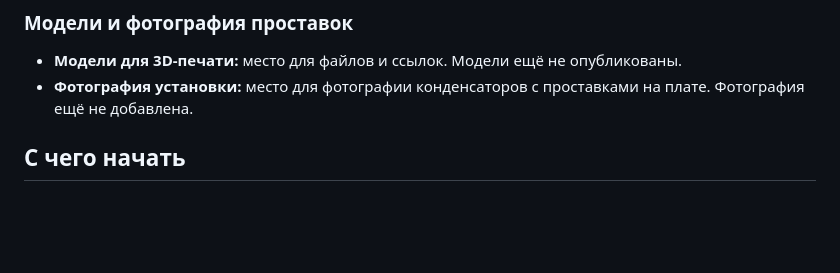
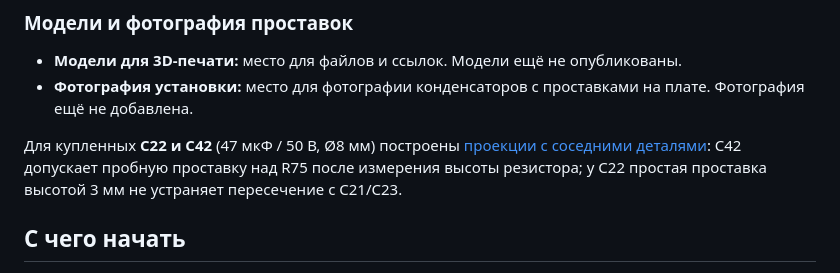
Before and after one commit to SSSound13/Cambridge_640A_PowerAmp, a Markdown page: README.md, the part around the change. Rendered like a GitHub page; blank space fills up the shorter version.

Commit message:
docs: project C22 C42 capacitor fit against v2 neighbors

```diff
--- a/README.md
+++ b/README.md
@@ -108,6 +108,11 @@ Cambridge Audio Azur 640A хочется сохранить в работе. Э
 - **Модели для 3D-печати:** место для файлов и ссылок. Модели ещё не опубликованы.
 - **Фотография установки:** место для фотографии конденсаторов с проставками на плате. Фотография ещё не добавлена.
 
+Для купленных **C22 и C42** (47 мкФ / 50 В, Ø8 мм) построены
+[проекции с соседними деталями](doc/v2/C22_C42_ADAPTER_PROJECTIONS.md):
+C42 допускает пробную проставку над R75 после измерения высоты резистора;
+у C22 простая проставка высотой 3 мм не устраняет пересечение с C21/C23.
+
 ## С чего начать
 
 - **Заводской сервисный мануал 640A V1:** [AP14676/1, PDF, 41 страница](doc/Cambridge_Azur_640A_V1_Service_Manual_AP14676-1.pdf), редакция мая 2008 года. [Источник PDF](https://audiocircuit.dk/downloads/cambridge/Cambridge-640A-int-sm.pdf). Стр. 8 — темброблок и обход; 9 — выбор входов; 12 — BOM входной платы; 18 — защита; 19–20 — каналы усилителя мощности; 23–25 — BOM основной платы. Это заводская схема V1; изменения новой платы v2 сверять с текущими исходниками KiCad.
```
Also changed, not shown: BOM.md (+2 -2 lines), doc/v2/C22_C42_ADAPTER_PROJECTIONS.md (added, +60 -0 lines), doc/v2/CAPACITOR_FOOTPRINT_PLAN.md (+6 -5 lines), doc/v2/C22_C42_projections.png (added), 2 other files.
